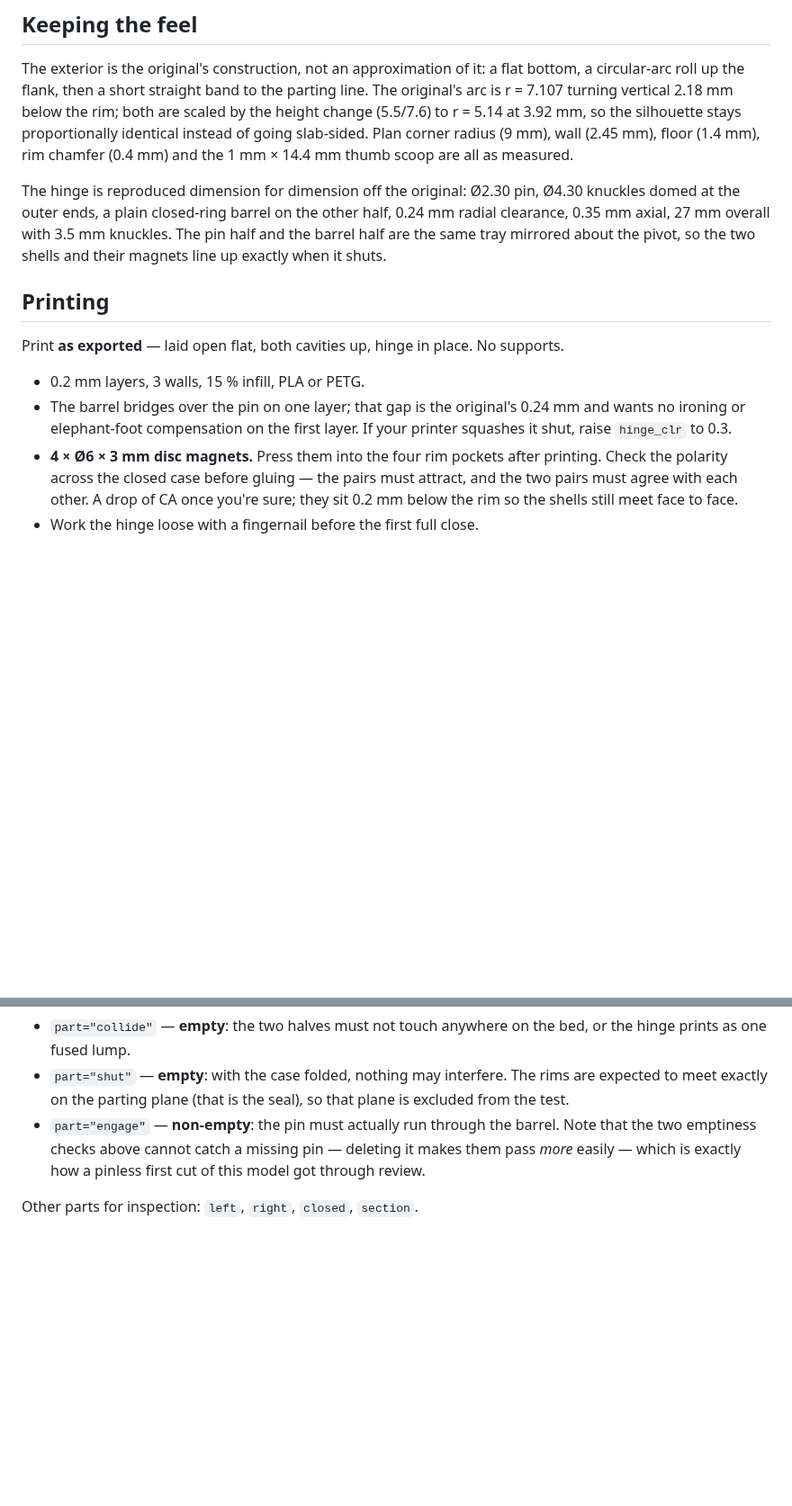
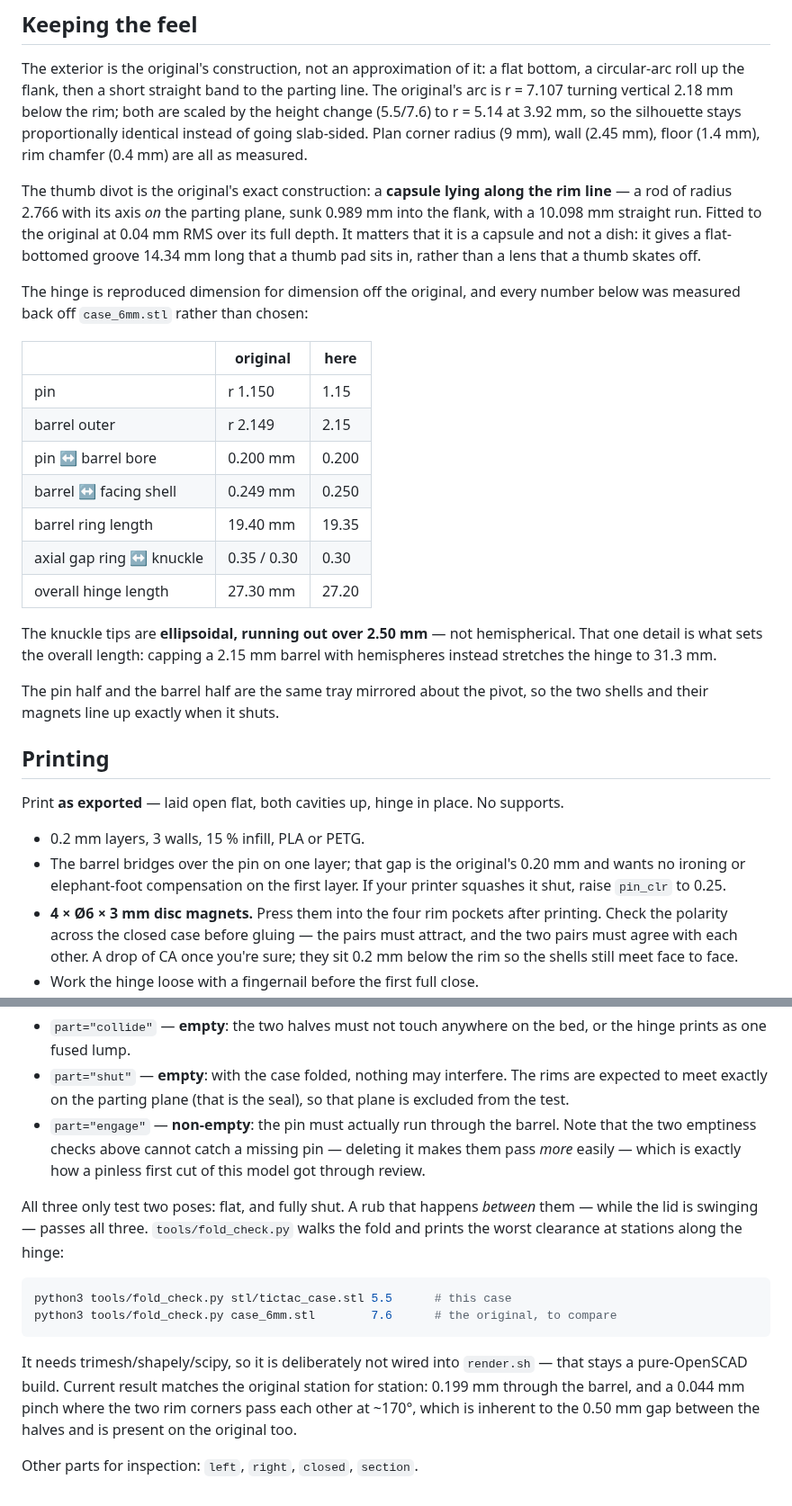
Before and after one commit to honeydewsleep/wildchild, a Markdown page: TICTAC_CASE.md, 2 parts joined by grey strips. Shown at 90% size. GitHub-like rendering; blank space fills up the shorter version.

````diff
--- a/TICTAC_CASE.md
+++ b/TICTAC_CASE.md
@@ -40,13 +40,34 @@ parting line. The original's arc is r = 7.107 turning vertical 2.18 mm below
 the rim; both are scaled by the height change (5.5/7.6) to r = 5.14 at
 3.92 mm, so the silhouette stays proportionally identical instead of going
 slab-sided. Plan corner radius (9 mm), wall (2.45 mm), floor (1.4 mm), rim
-chamfer (0.4 mm) and the 1 mm × 14.4 mm thumb scoop are all as measured.
+chamfer (0.4 mm) are all as measured.
 
-The hinge is reproduced dimension for dimension off the original: Ø2.30 pin,
-Ø4.30 knuckles domed at the outer ends, a plain closed-ring barrel on the
-other half, 0.24 mm radial clearance, 0.35 mm axial, 27 mm overall with 3.5 mm
-knuckles. The pin half and the barrel half are the same tray mirrored about the
-pivot, so the two shells and their magnets line up exactly when it shuts.
+The thumb divot is the original's exact construction: a **capsule lying along
+the rim line** — a rod of radius 2.766 with its axis *on* the parting plane,
+sunk 0.989 mm into the flank, with a 10.098 mm straight run. Fitted to the
+original at 0.04 mm RMS over its full depth. It matters that it is a capsule
+and not a dish: it gives a flat-bottomed groove 14.34 mm long that a thumb pad
+sits in, rather than a lens that a thumb skates off.
+
+The hinge is reproduced dimension for dimension off the original, and every
+number below was measured back off `case_6mm.stl` rather than chosen:
+
+| | original | here |
+|---|---|---|
+| pin | r 1.150 | 1.15 |
+| barrel outer | r 2.149 | 2.15 |
+| pin ↔ barrel bore | 0.200 mm | 0.200 |
+| barrel ↔ facing shell | 0.249 mm | 0.250 |
+| barrel ring length | 19.40 mm | 19.35 |
+| axial gap ring ↔ knuckle | 0.35 / 0.30 | 0.30 |
+| overall hinge length | 27.30 mm | 27.20 |
+
+The knuckle tips are **ellipsoidal, running out over 2.50 mm** — not
+hemispherical. That one detail is what sets the overall length: capping a
+2.15 mm barrel with hemispheres instead stretches the hinge to 31.3 mm.
+
+The pin half and the barrel half are the same tray mirrored about the pivot, so
+the two shells and their magnets line up exactly when it shuts.
 
 ## Printing
 
@@ -55,8 +76,8 @@ supports.
 
 - 0.2 mm layers, 3 walls, 15 % infill, PLA or PETG.
 - The barrel bridges over the pin on one layer; that gap is the original's
-  0.24 mm and wants no ironing or elephant-foot compensation on the first
-  layer. If your printer squashes it shut, raise `hinge_clr` to 0.3.
+  0.20 mm and wants no ironing or elephant-foot compensation on the first
+  layer. If your printer squashes it shut, raise `pin_clr` to 0.25.
 - **4 × Ø6 × 3 mm disc magnets.** Press them into the four rim pockets after
   printing. Check the polarity across the closed case before gluing — the
   pairs must attract, and the two pairs must agree with each other. A drop of
@@ -102,4 +123,19 @@ Three fit checks guard the hinge, in the style of `scad/fit_check.scad`:
   deleting it makes them pass *more* easily — which is exactly how a pinless
   first cut of this model got through review.
 
+All three only test two poses: flat, and fully shut. A rub that happens
+*between* them — while the lid is swinging — passes all three. `tools/fold_check.py`
+walks the fold and prints the worst clearance at stations along the hinge:
+
+```bash
+python3 tools/fold_check.py stl/tictac_case.stl 5.5      # this case
+python3 tools/fold_check.py case_6mm.stl        7.6      # the original, to compare
+```
+
+It needs trimesh/shapely/scipy, so it is deliberately not wired into
+`render.sh` — that stays a pure-OpenSCAD build. Current result matches the
+original station for station: 0.199 mm through the barrel, and a 0.044 mm
+pinch where the two rim corners pass each other at ~170°, which is inherent to
+the 0.50 mm gap between the halves and is present on the original too.
+
 Other parts for inspection: `left`, `right`, `closed`, `section`.
````
Also changed, not shown: other parts of TICTAC_CASE.md (+2 -2 lines), preview/tictac_closed.png, preview/tictac_flat.png, preview/tictac_section.png, 3 other files.
